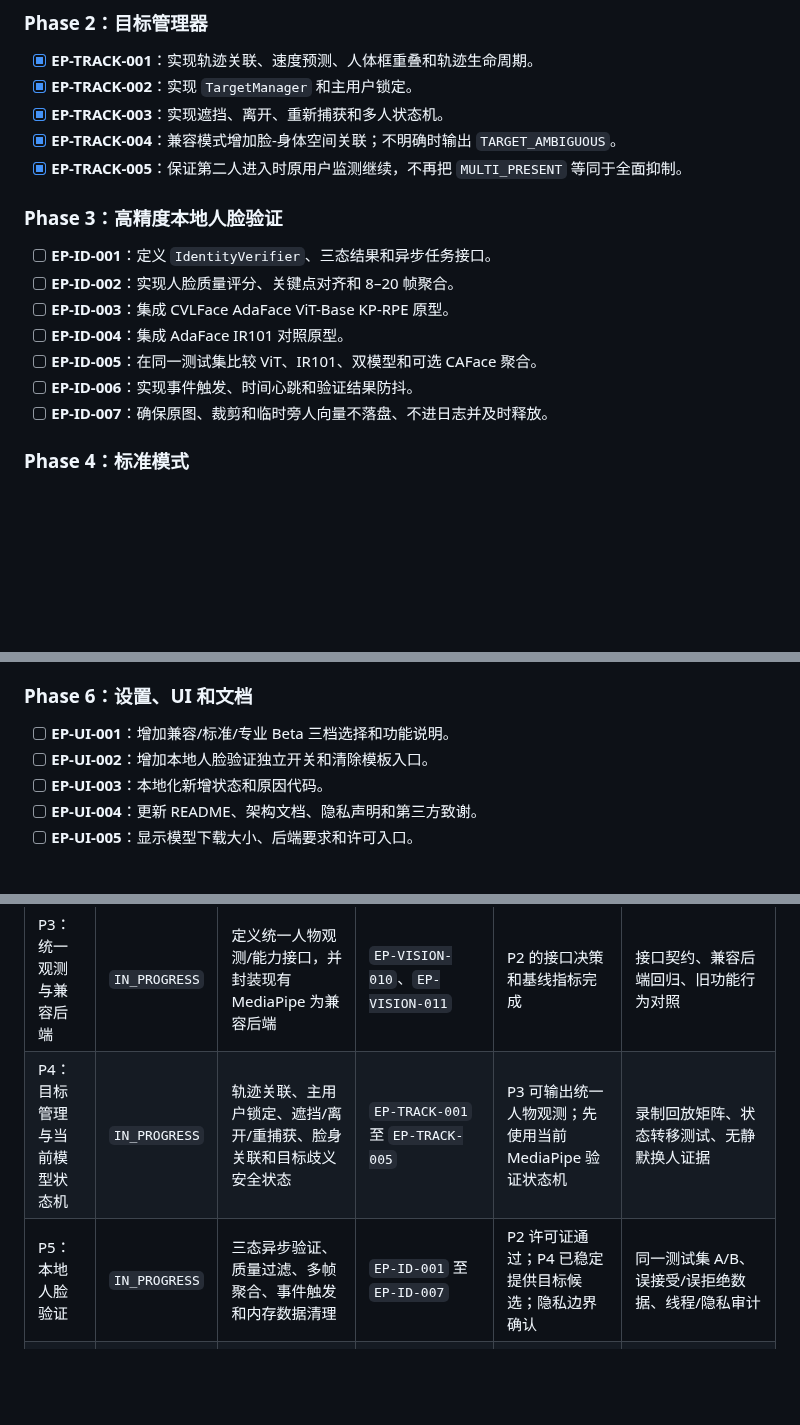
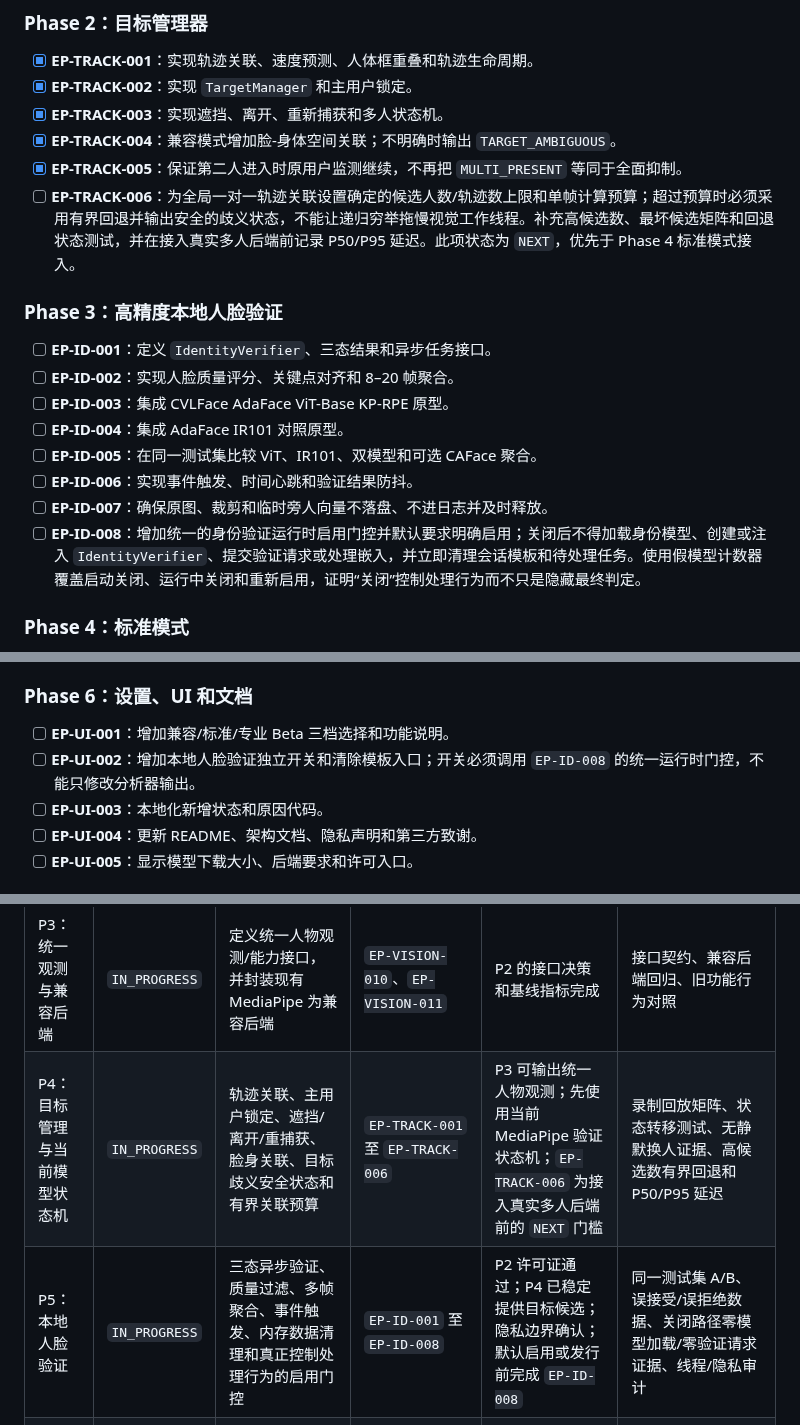
Before and after one commit to NOVVLA/EchoPosture, a Markdown page: docs/plans/EchoPosture_vision_identity_upgrade_plan.md, 3 parts joined by grey strips. Drawn GitHub-style; blank space fills up the shorter version.

```diff
--- a/docs/plans/EchoPosture_vision_identity_upgrade_plan.md
+++ b/docs/plans/EchoPosture_vision_identity_upgrade_plan.md
@@ -403,6 +403,7 @@ SFace 保留为许可清晰、部署轻便的应急回退，不作为追求最
 - [x] **EP-TRACK-003**：实现遮挡、离开、重新捕获和多人状态机。
 - [x] **EP-TRACK-004**：兼容模式增加脸-身体空间关联；不明确时输出 `TARGET_AMBIGUOUS`。
 - [x] **EP-TRACK-005**：保证第二人进入时原用户监测继续，不再把 `MULTI_PRESENT` 等同于全面抑制。
+- [ ] **EP-TRACK-006**：为全局一对一轨迹关联设置确定的候选人数/轨迹数上限和单帧计算预算；超过预算时必须采用有界回退并输出安全的歧义状态，不能让递归穷举拖慢视觉工作线程。补充高候选数、最坏候选矩阵和回退状态测试，并在接入真实多人后端前记录 P50/P95 延迟。此项状态为 `NEXT`，优先于 Phase 4 标准模式接入。
 
 ### Phase 3：高精度本地人脸验证
 
@@ -413,6 +414,7 @@ SFace 保留为许可清晰、部署轻便的应急回退，不作为追求最
 - [ ] **EP-ID-005**：在同一测试集比较 ViT、IR101、双模型和可选 CAFace 聚合。
 - [ ] **EP-ID-006**：实现事件触发、时间心跳和验证结果防抖。
 - [ ] **EP-ID-007**：确保原图、裁剪和临时旁人向量不落盘、不进日志并及时释放。
+- [ ] **EP-ID-008**：增加统一的身份验证运行时启用门控并默认要求明确启用；关闭后不得加载身份模型、创建或注入 `IdentityVerifier`、提交验证请求或处理嵌入，并立即清理会话模板和待处理任务。使用假模型计数器覆盖启动关闭、运行中关闭和重新启用，证明“关闭”控制处理行为而不只是隐藏最终判定。
 
 ### Phase 4：标准模式
 
@@ -434,7 +436,7 @@ SFace 保留为许可清晰、部署轻便的应急回退，不作为追求最
 ### Phase 6：设置、UI 和文档
 
 - [ ] **EP-UI-001**：增加兼容/标准/专业 Beta 三档选择和功能说明。
-- [ ] **EP-UI-002**：增加本地人脸验证独立开关和清除模板入口。
+- [ ] **EP-UI-002**：增加本地人脸验证独立开关和清除模板入口；开关必须调用 `EP-ID-008` 的统一运行时门控，不能只修改分析器输出。
 - [ ] **EP-UI-003**：本地化新增状态和原因代码。
 - [ ] **EP-UI-004**：更新 README、架构文档、隐私声明和第三方致谢。
 - [ ] **EP-UI-005**：显示模型下载大小、后端要求和许可入口。
@@ -458,8 +460,8 @@ SFace 保留为许可清晰、部署轻便的应急回退，不作为追求最
 | P1：校准与多人安全基线 | `REVIEW` | 单人完整同帧校准、多人污染重置、多人状态防抖、失败原因诊断 | `EP-VISION-012`、`EP-VISION-013` | PR #22 `97c7b86` 已提交；等待人工批准；真实摄像头和打包自检仍需补证 | PR 合并、确定性测试、真实摄像头结果、Windows 自检结果 |
 | P2：证据资产与架构决策 | `IN_PROGRESS` | 冻结模式/回退顺序，建立获同意的场景录像集和统一指标，完成候选模型许可证审计 | `EP-VISION-001`、`EP-VISION-002`、`EP-VISION-003`、`EP-LICENSE-001`、`EP-LICENSE-002` | P1 通过审核；录像参与者同意和测试保存规则明确 | ADR、数据清单与删除记录、指标基线、代码/权重/数据许可证表 |
 | P3：统一观测与兼容后端 | `IN_PROGRESS` | 定义统一人物观测/能力接口，并封装现有 MediaPipe 为兼容后端 | `EP-VISION-010`、`EP-VISION-011` | P2 的接口决策和基线指标完成 | 接口契约、兼容后端回归、旧功能行为对照 |
-| P4：目标管理与当前模型状态机 | `IN_PROGRESS` | 轨迹关联、主用户锁定、遮挡/离开/重捕获、脸身关联和目标歧义安全状态 | `EP-TRACK-001` 至 `EP-TRACK-005` | P3 可输出统一人物观测；先使用当前 MediaPipe 验证状态机 | 录制回放矩阵、状态转移测试、无静默换人证据 |
-| P5：本地人脸验证 | `IN_PROGRESS` | 三态异步验证、质量过滤、多帧聚合、事件触发和内存数据清理 | `EP-ID-001` 至 `EP-ID-007` | P2 许可证通过；P4 已稳定提供目标候选；隐私边界确认 | 同一测试集 A/B、误接受/误拒绝数据、线程/隐私审计 |
+| P4：目标管理与当前模型状态机 | `IN_PROGRESS` | 轨迹关联、主用户锁定、遮挡/离开/重捕获、脸身关联、目标歧义安全状态和有界关联预算 | `EP-TRACK-001` 至 `EP-TRACK-006` | P3 可输出统一人物观测；先使用当前 MediaPipe 验证状态机；`EP-TRACK-006` 为接入真实多人后端前的 `NEXT` 门槛 | 录制回放矩阵、状态转移测试、无静默换人证据、高候选数有界回退和 P50/P95 延迟 |
+| P5：本地人脸验证 | `IN_PROGRESS` | 三态异步验证、质量过滤、多帧聚合、事件触发、内存数据清理和真正控制处理行为的启用门控 | `EP-ID-001` 至 `EP-ID-008` | P2 许可证通过；P4 已稳定提供目标候选；隐私边界确认；默认启用或发行前完成 `EP-ID-008` | 同一测试集 A/B、误接受/误拒绝数据、关闭路径零模型加载/零验证请求证据、线程/隐私审计 |
 | P6：标准模式 | `LATER` | YOLO26n-pose ONNX 原型、统一输出转换、目标脸裁剪和兼容回退 | `EP-STANDARD-001` 至 `EP-STANDARD-006` | P3/P4 契约稳定；模型和权重许可通过；P5 接口可替换 | PyTorch/ONNX 一致性、CPU 性能 P50/P95、回退测试 |
 | P7：专业模式 Beta | `LATER` | YOLO26l/x TensorRT、双模型共识、专业诊断和性能回退 | `EP-PRO-001` 至 `EP-PRO-005` | P6 标准模式可用；目标硬件和许可证已确认 | GPU 性能报告、Beta 标识、OOM/初始化失败回退证据 |
 | P8：设置、隐私、发布验收 | `LATER` | 模式设置、身份模板控制、隐私/致谢文档、跨硬件 QA 和发行扫描 | `EP-UI-001` 至 `EP-UI-005`、`EP-QA-001` 至 `EP-QA-005` | P5–P7 完成；所有高风险问题关闭或有明确阻断记录 | UI 流程测试、隐私删除验证、依赖清单、发行包扫描和最终验收记录 |
```
Also changed, not shown: other parts of docs/plans/EchoPosture_vision_identity_upgrade_plan.md (+1 -1 lines), DEVELOPMENT_LOG.md (+20 -0 lines).
